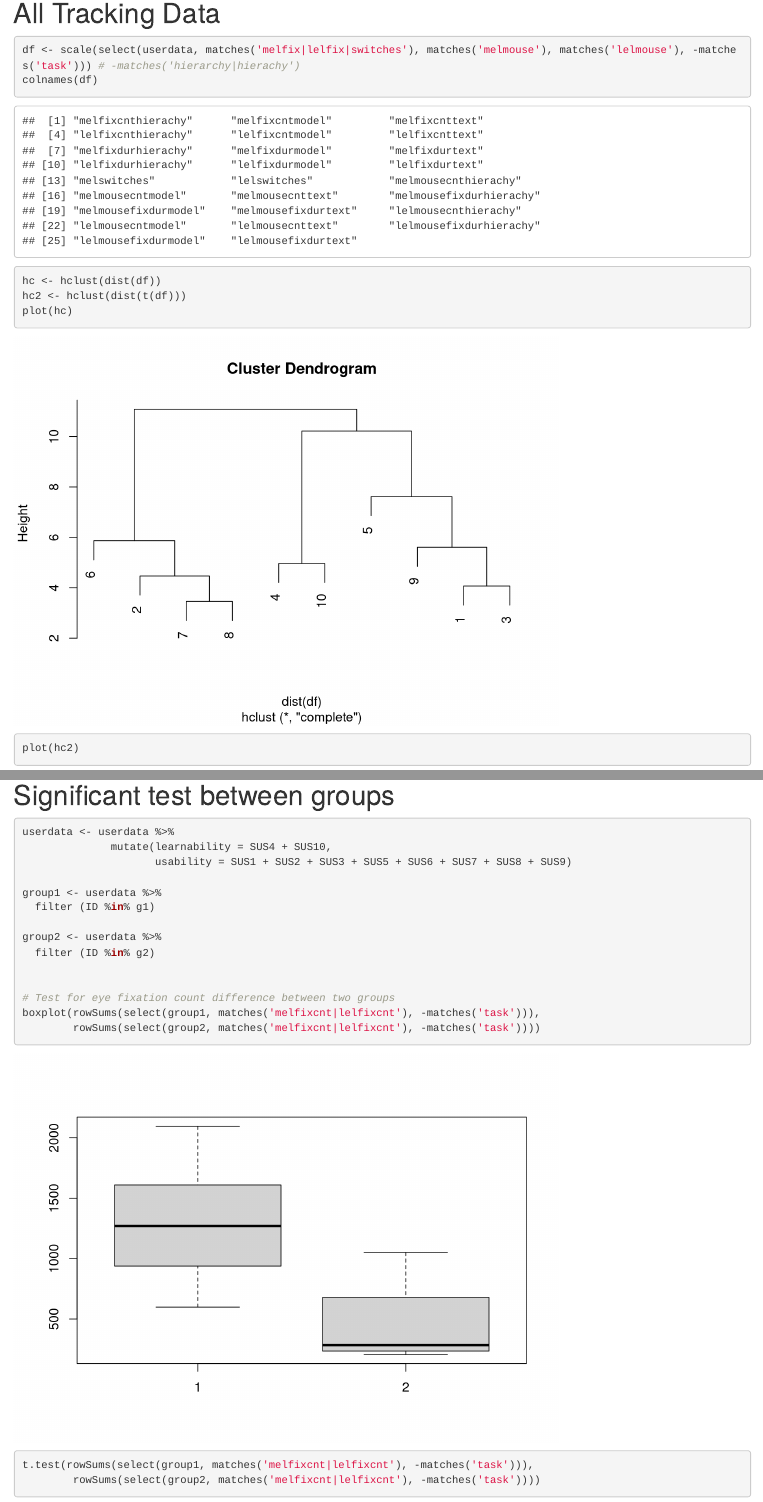
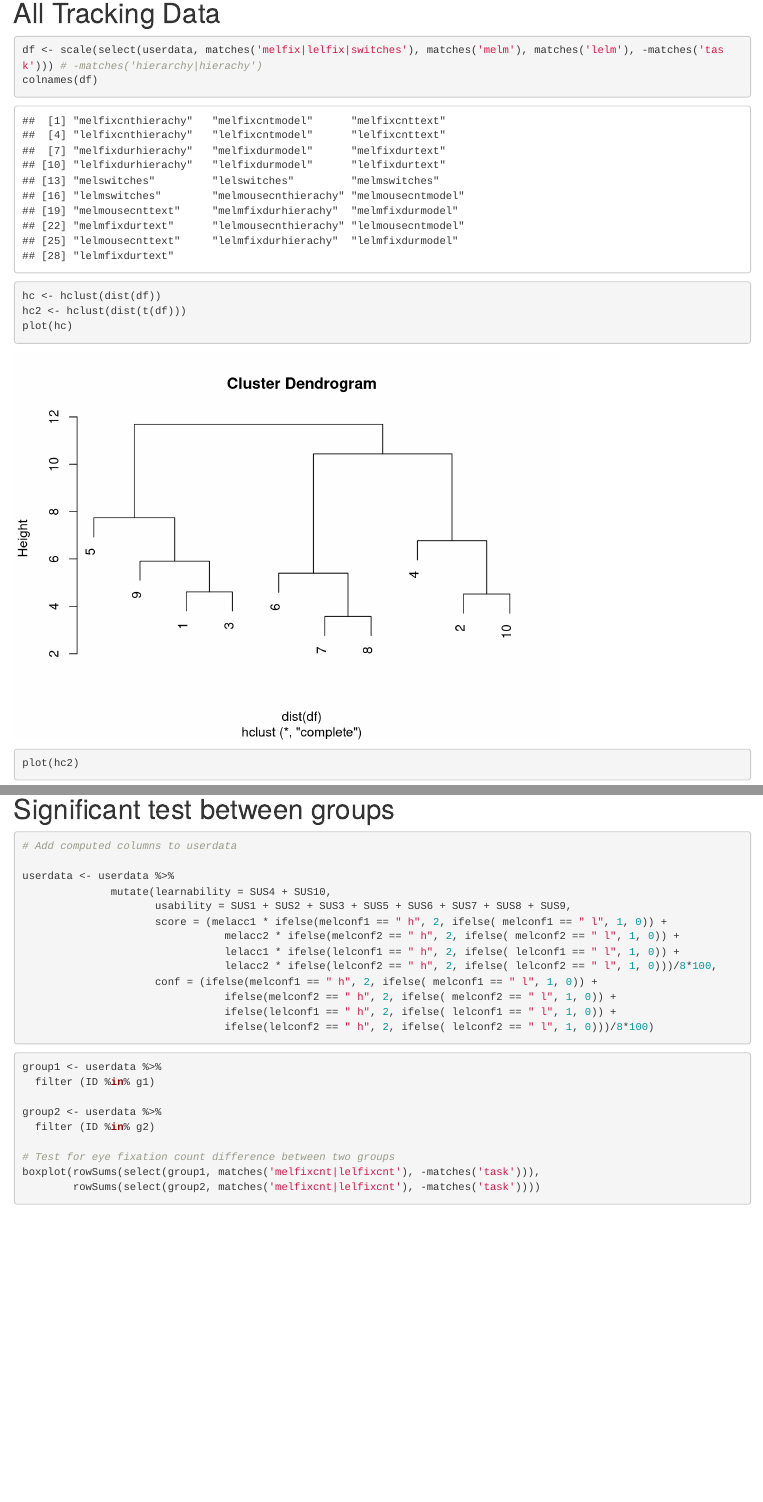
Before and after one commit to robinagandhi/eyetrackingoss, an R Markdown document (ossStudy.Rmd): the page in a window 1100 px wide, from 12490 px down, and a second part further down, joined at a grey line. Rendered offline with R 4.5, knitr and Pandoc, with nearby package versions.

Commit message:
Accuracy and Confidence scores

````diff
--- a/ossStudy.Rmd
+++ b/ossStudy.Rmd
@@ -128,7 +128,7 @@ h <- heatmap(df, distfun = dist, hclustfun = hclust, scale="none")
 # All Tracking Data
 
 ```{r}
-df <- scale(select(userdata, matches('melfix|lelfix|switches'), matches('melmouse'), matches('lelmouse'), -matches('task'))) # -matches('hierarchy|hierachy')
+df <- scale(select(userdata, matches('melfix|lelfix|switches'), matches('melm'), matches('lelm'), -matches('task'))) # -matches('hierarchy|hierachy')
 colnames(df)
 hc <- hclust(dist(df))
 hc2 <- hclust(dist(t(df)))
@@ -145,16 +145,30 @@ h <- heatmap(df, distfun = dist, hclustfun = hclust, scale="none")
 
 ```{r}
 
+# Add computed columns to userdata
+
 userdata <- userdata %>%
               mutate(learnability = SUS4 + SUS10,
-                     usability = SUS1 + SUS2 + SUS3 + SUS5 + SUS6 + SUS7 + SUS8 + SUS9)
+                     usability = SUS1 + SUS2 + SUS3 + SUS5 + SUS6 + SUS7 + SUS8 + SUS9,
+                     score = (melacc1 * ifelse(melconf1 == " h", 2, ifelse( melconf1 == " l", 1, 0)) +
+                                melacc2 * ifelse(melconf2 == " h", 2, ifelse( melconf2 == " l", 1, 0)) +
+                                lelacc1 * ifelse(lelconf1 == " h", 2, ifelse( lelconf1 == " l", 1, 0)) +
+                                lelacc2 * ifelse(lelconf2 == " h", 2, ifelse( lelconf2 == " l", 1, 0)))/8*100,
+                     conf = (ifelse(melconf1 == " h", 2, ifelse( melconf1 == " l", 1, 0)) +
+                                ifelse(melconf2 == " h", 2, ifelse( melconf2 == " l", 1, 0)) +
+                                ifelse(lelconf1 == " h", 2, ifelse( lelconf1 == " l", 1, 0)) +
+                                ifelse(lelconf2 == " h", 2, ifelse( lelconf2 == " l", 1, 0)))/8*100)
+
+```
+
+
+```{r}
 
 group1 <- userdata %>%
   filter (ID %in% g1)
 
 group2 <- userdata %>%
   filter (ID %in% g2)
-
 
 # Test for eye fixation count difference between two groups
 boxplot(rowSums(select(group1, matches('melfixcnt|lelfixcnt'), -matches('task'))),
````
Also changed, not shown: ossStudy.nb.html, ossStudy.Rmd (13 more changed lines).
